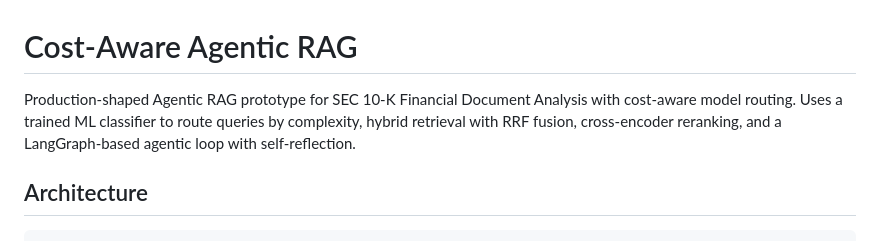
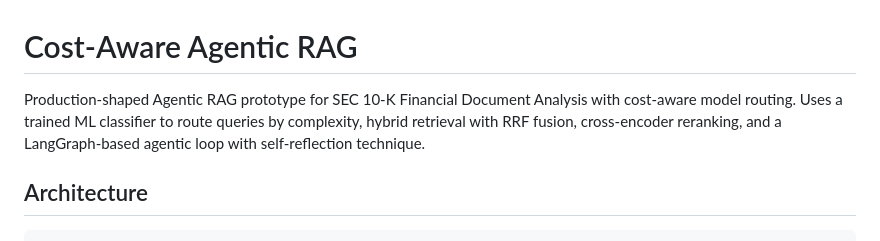
Before and after one commit to DeryFerd/cost-aware-agentic-rag, a Markdown page: README.md, the part around the change. Rendered like a GitHub page.

Commit message:
Clarify README
Updated README to clarify the self-reflection technique.

```diff
--- a/README.md
+++ b/README.md
@@ -1,6 +1,6 @@
 # Cost-Aware Agentic RAG
 
-Production-shaped Agentic RAG prototype for SEC 10-K Financial Document Analysis with cost-aware model routing. Uses a trained ML classifier to route queries by complexity, hybrid retrieval with RRF fusion, cross-encoder reranking, and a LangGraph-based agentic loop with self-reflection.
+Production-shaped Agentic RAG prototype for SEC 10-K Financial Document Analysis with cost-aware model routing. Uses a trained ML classifier to route queries by complexity, hybrid retrieval with RRF fusion, cross-encoder reranking, and a LangGraph-based agentic loop with self-reflection technique.
 
 ## Architecture
 
```
